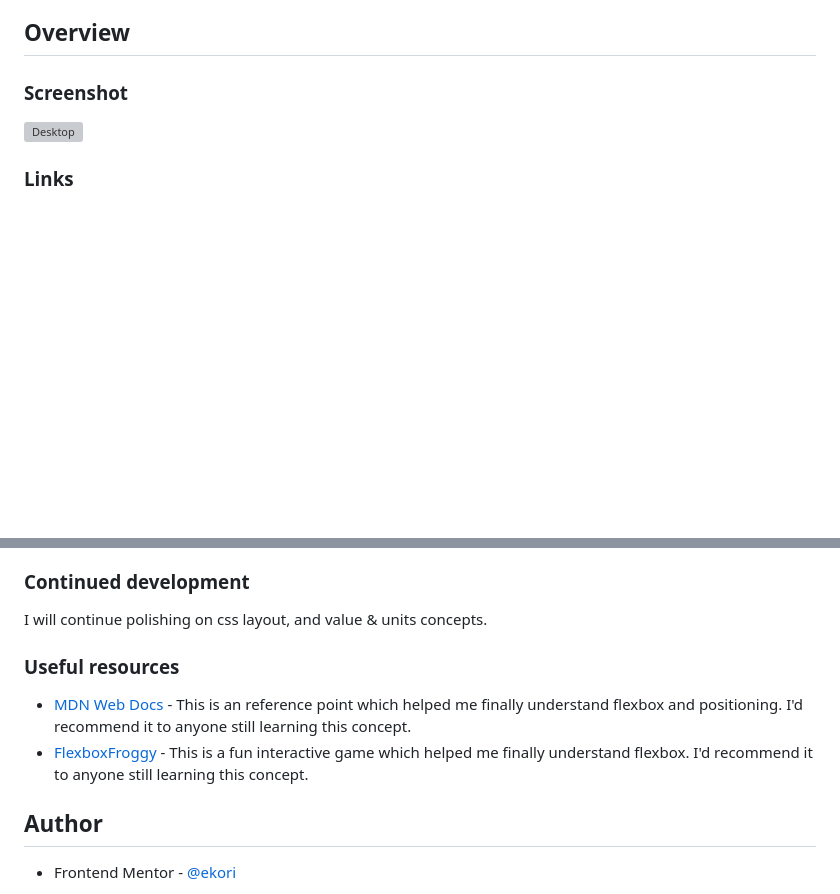
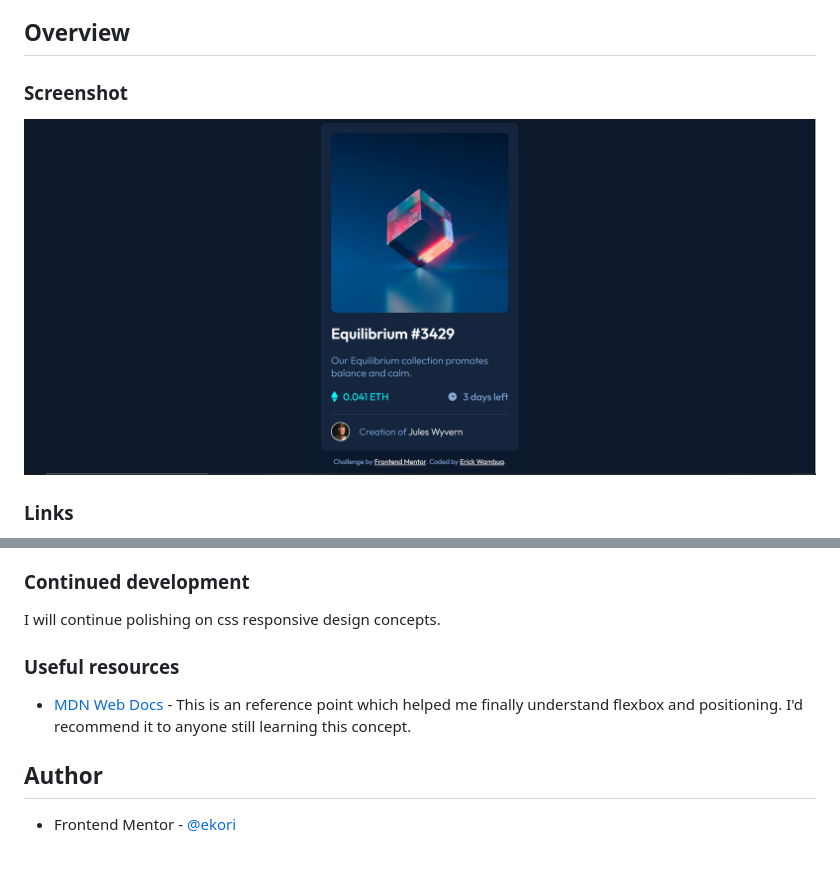
Before and after one commit to 3kori/frontend-mentor-projects, a Markdown page: nft-preview-card-component-main/README.md, 2 parts joined by grey strips. Rendered like a GitHub page; pictures changed too: nft-preview-card-component-main/images/desktop-nftscreenshot.png (added); blank space fills up the shorter version; grey boxes are pictures that could not be loaded.

```diff
--- a/nft-preview-card-component-main/README.md
+++ b/nft-preview-card-component-main/README.md
@@ -17,7 +17,7 @@ This is a solution to the [NFT preview card component challenge on Frontend Ment
 
 ### Screenshot
 
-![Desktop](images/desktop-screenshot.png)
+![Desktop](images/desktop-nftscreenshot.png)
 
 ### Links
 
@@ -34,12 +34,11 @@ This is a solution to the [NFT preview card component challenge on Frontend Ment
 
 ### Continued development
 
-I will continue polishing on css layout, and value & units concepts.
+I will continue polishing on css responsive design concepts.
 
 ### Useful resources
 
 - [MDN Web Docs](https://developer.mozilla.org/en-US/) - This is an reference point which helped me finally understand flexbox and positioning. I'd recommend it to anyone still learning this concept.
-- [FlexboxFroggy](https://flexboxfroggy.com/) - This is a fun interactive game which helped me finally understand flexbox. I'd recommend it to anyone still learning this concept.
 
 ## Author
 
```
Also changed, not shown: QR code/README.md (+1 -1 lines), QR code/images/desktop-qrscreenshot.png (added), images/desktop-nftscreenshot.png (added), images/qr-code.png (renamed from QR code/images/desktop-screenshot.png), 1 other file.
